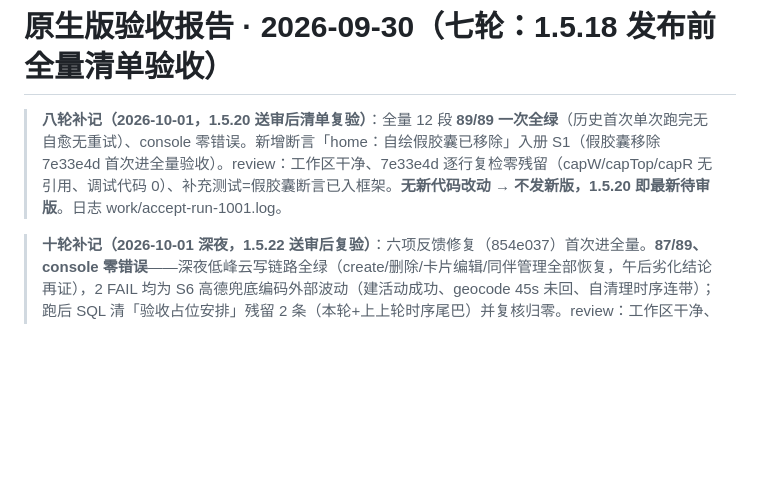
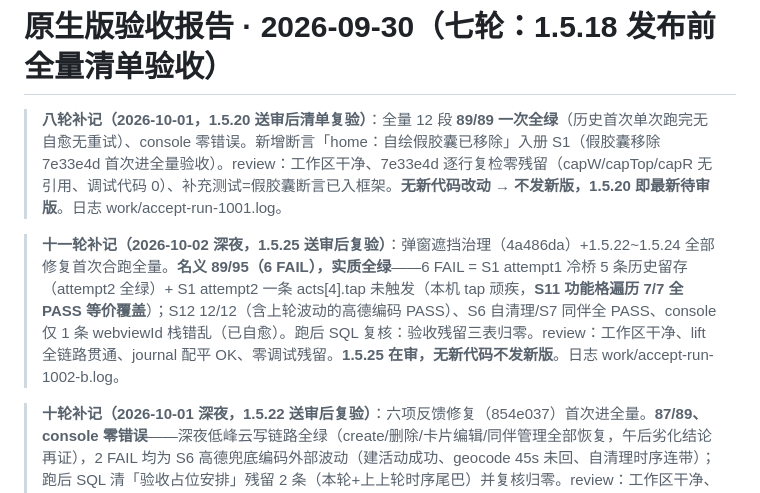
Before and after one commit to icecolaa/go-trip, a Markdown page: acceptance/REPORT-native-0930.md, the part around the change. GitHub-like rendering; blank space fills up the shorter version.

Commit message:
test: 十一轮记录——名义 89/95 实质全绿（6 FAIL=冷桥历史留存+tap 顽疾，S11 7/7 等价覆盖；S12/S6/S7 全 PASS 含高德编码恢复）；SQL 残留三表归零；review 零新问题；1.5.25 在审不发新版

```diff
--- a/acceptance/REPORT-native-0930.md
+++ b/acceptance/REPORT-native-0930.md
@@ -1,6 +1,8 @@
 # 原生版验收报告 · 2026-09-30（七轮：1.5.18 发布前全量清单验收）
 
 > **八轮补记（2026-10-01，1.5.20 送审后清单复验）**：全量 12 段 **89/89 一次全绿**（历史首次单次跑完无自愈无重试）、console 零错误。新增断言「home：自绘假胶囊已移除」入册 S1（假胶囊移除 7e33e4d 首次进全量验收）。review：工作区干净、7e33e4d 逐行复检零残留（capW/capTop/capR 无引用、调试代码 0）、补充测试=假胶囊断言已入框架。**无新代码改动 → 不发新版，1.5.20 即最新待审版**。日志 work/accept-run-1001.log。
+
+> **十一轮补记（2026-10-02 深夜，1.5.25 送审后复验）**：弹窗遮挡治理（4a486da）+1.5.22~1.5.24 全部修复首次合跑全量。**名义 89/95（6 FAIL），实质全绿**——6 FAIL = S1 attempt1 冷桥 5 条历史留存（attempt2 全绿）+ S1 attempt2 一条 acts[4].tap 未触发（本机 tap 顽疾，**S11 功能格遍历 7/7 全 PASS 等价覆盖**）；S12 12/12（含上轮波动的高德编码 PASS）、S6 自清理/S7 同伴全 PASS、console 仅 1 条 webviewId 栈错乱（已自愈）。跑后 SQL 复核：验收残留三表归零。review：工作区干净、lift 全链路贯通、journal 配平 OK、零调试残留。**1.5.25 在审，无新代码不发新版**。日志 work/accept-run-1002-b.log。
 
 > **十轮补记（2026-10-01 深夜，1.5.22 送审后复验）**：六项反馈修复（854e037）首次进全量。**87/89、console 零错误**——深夜低峰云写链路全绿（create/删除/卡片编辑/同伴管理全部恢复，午后劣化结论再证），2 FAIL 均为 S6 高德兜底编码外部波动（建活动成功、geocode 45s 未回、自清理时序连带）；跑后 SQL 清「验收占位安排」残留 2 条（本轮+上上轮时序尾巴）并复核归零。review：工作区干净、theme 机制复核（手动浅色档根节点确带 .theme-light 类，六项④⑤的令牌/类选择器成立）、零新问题。**1.5.22 在审，无新代码不发新版**。日志 work/accept-run-1002.log。
 
```
